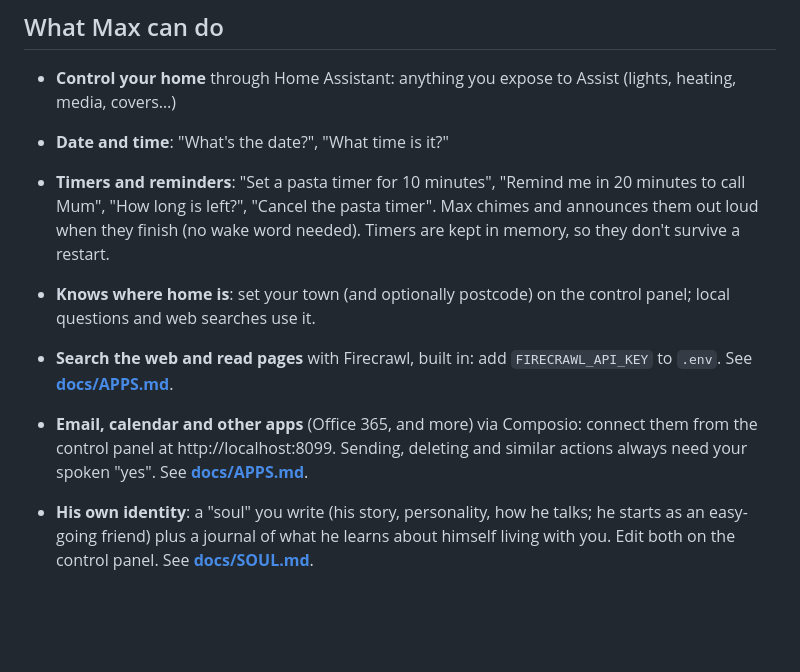
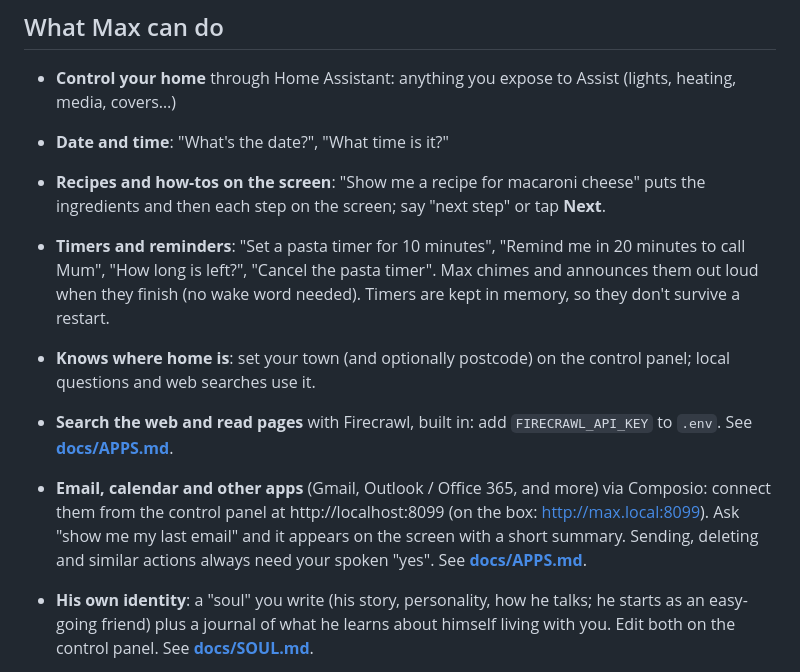
Before and after one commit to Diomede81/max-assistant, a Markdown page: README.md, the part around one of its changes. Rendered like a GitHub page; blank space fills up the shorter version.

```diff
--- a/README.md
+++ b/README.md
@@ -74,6 +75,8 @@ See [`deploy/max.service`](deploy/max.service).
 
 - **Control your home** through Home Assistant: anything you expose to Assist (lights, heating, media, covers…)
 - **Date and time**: "What's the date?", "What time is it?"
+- **Recipes and how-tos on the screen**: "Show me a recipe for macaroni cheese" puts the ingredients and
+  then each step on the screen; say "next step" or tap **Next**.
 - **Timers and reminders**: "Set a pasta timer for 10 minutes", "Remind me in 20 minutes to call Mum",
   "How long is left?", "Cancel the pasta timer". Max chimes and announces them out loud when they
   finish (no wake word needed). Timers are kept in memory, so they don't survive a restart.
@@ -81,8 +84,9 @@ See [`deploy/max.service`](deploy/max.service).
 - **Knows where home is**: set your town (and optionally postcode) on the control panel; local questions and
   web searches use it.
 - **Search the web and read pages** with Firecrawl, built in: add `FIRECRAWL_API_KEY` to `.env`. See **[docs/APPS.md](docs/APPS.md#web-search-and-reading-pages-firecrawl-built-in)**.
-- **Email, calendar and other apps** (Office 365, and more) via Composio: connect them from the control
-  panel at http://localhost:8099. Sending, deleting and similar actions always need your spoken "yes".
+- **Email, calendar and other apps** (Gmail, Outlook / Office 365, and more) via Composio: connect them from the
+  control panel at http://localhost:8099 (on the box: http://max.local:8099). Ask "show me my last email"
+  and it appears on the screen with a short summary. Sending, deleting and similar actions always need your spoken "yes".
   See **[docs/APPS.md](docs/APPS.md)**.
 
 - **His own identity**: a "soul" you write (his story, personality, how he talks; he starts as an
```
Also changed, not shown: other parts of README.md (+60 -20 lines), docs/MUSIC.md (+13 -1 lines), docs/PI.md (+2 -0 lines).
